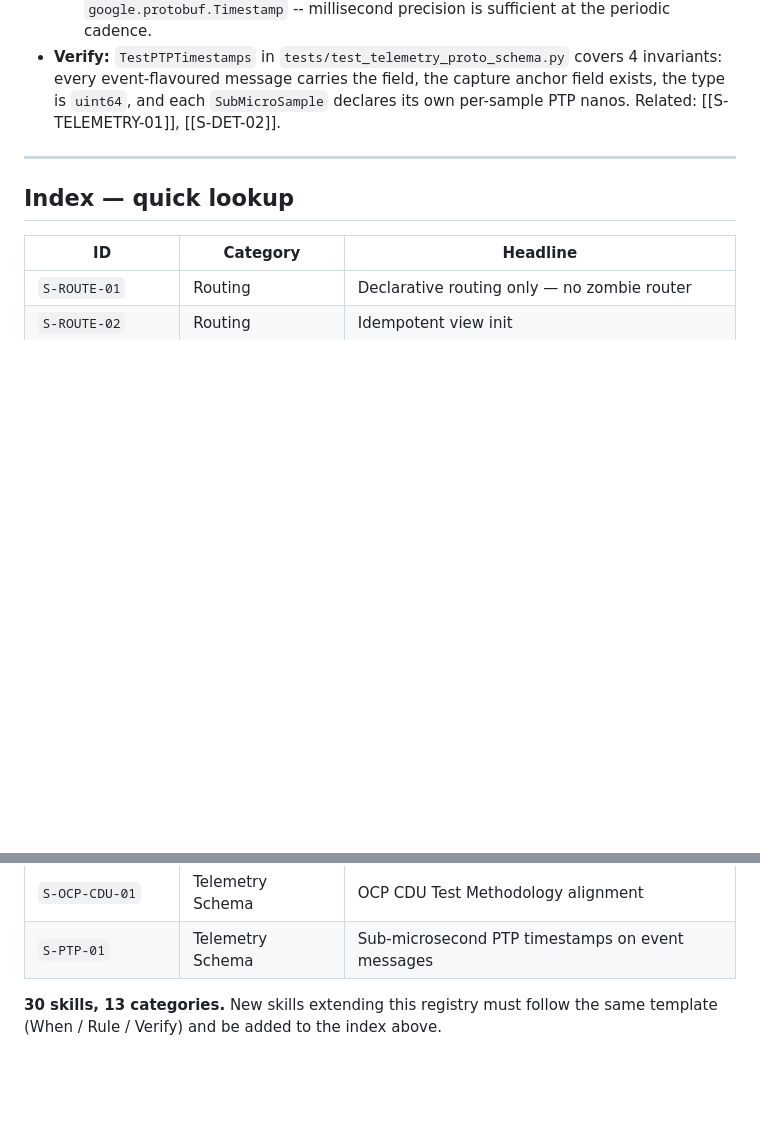
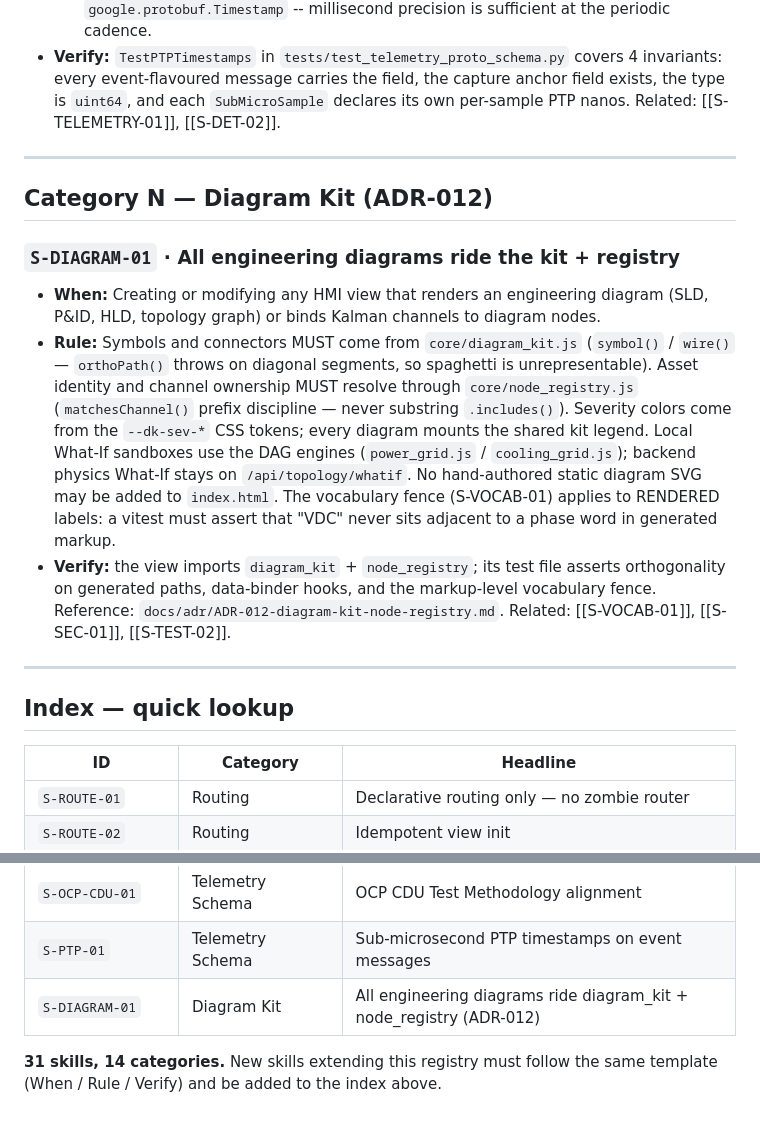
Before and after one commit to angelcoabwy-a3/DC-EPMS_PRO, a Markdown page: docs/skills/skill-registry.md, 2 parts joined by grey strips. GitHub-like rendering; blank space fills up the shorter version.

```diff
--- a/docs/skills/skill-registry.md
+++ b/docs/skills/skill-registry.md
@@ -664,6 +664,34 @@ encode the contracts the operator pinned on 2026-05-23.
 
 ---
 
+## Category N — Diagram Kit (ADR-012)
+
+### `S-DIAGRAM-01` · All engineering diagrams ride the kit + registry
+
+- **When:** Creating or modifying any HMI view that renders an
+  engineering diagram (SLD, P&ID, HLD, topology graph) or binds
+  Kalman channels to diagram nodes.
+- **Rule:** Symbols and connectors MUST come from
+  `core/diagram_kit.js` (`symbol()` / `wire()` — `orthoPath()` throws
+  on diagonal segments, so spaghetti is unrepresentable). Asset
+  identity and channel ownership MUST resolve through
+  `core/node_registry.js` (`matchesChannel()` prefix discipline —
+  never substring `.includes()`). Severity colors come from the
+  `--dk-sev-*` CSS tokens; every diagram mounts the shared kit
+  legend. Local What-If sandboxes use the DAG engines
+  (`power_grid.js` / `cooling_grid.js`); backend physics What-If
+  stays on `/api/topology/whatif`. No hand-authored static diagram
+  SVG may be added to `index.html`. The vocabulary fence
+  (S-VOCAB-01) applies to RENDERED labels: a vitest must assert that
+  "VDC" never sits adjacent to a phase word in generated markup.
+- **Verify:** the view imports `diagram_kit` + `node_registry`; its
+  test file asserts orthogonality on generated paths, data-binder
+  hooks, and the markup-level vocabulary fence. Reference:
+  `docs/adr/ADR-012-diagram-kit-node-registry.md`.
+  Related: [[S-VOCAB-01]], [[S-SEC-01]], [[S-TEST-02]].
+
+---
+
 ## Index — quick lookup
 
 | ID | Category | Headline |
@@ -698,6 +726,7 @@ encode the contracts the operator pinned on 2026-05-23.
 | `S-TELEMETRY-01` | Telemetry Schema | Wire-format invariants are pytest-enforced |
 | `S-OCP-CDU-01` | Telemetry Schema | OCP CDU Test Methodology alignment |
 | `S-PTP-01` | Telemetry Schema | Sub-microsecond PTP timestamps on event messages |
+| `S-DIAGRAM-01` | Diagram Kit | All engineering diagrams ride diagram_kit + node_registry (ADR-012) |
 
-**30 skills, 13 categories.** New skills extending this registry must follow
+**31 skills, 14 categories.** New skills extending this registry must follow
 the same template (When / Rule / Verify) and be added to the index above.
```
Also changed, not shown: docs/adr/ADR-012-diagram-kit-node-registry.md (added, +113 -0 lines).
